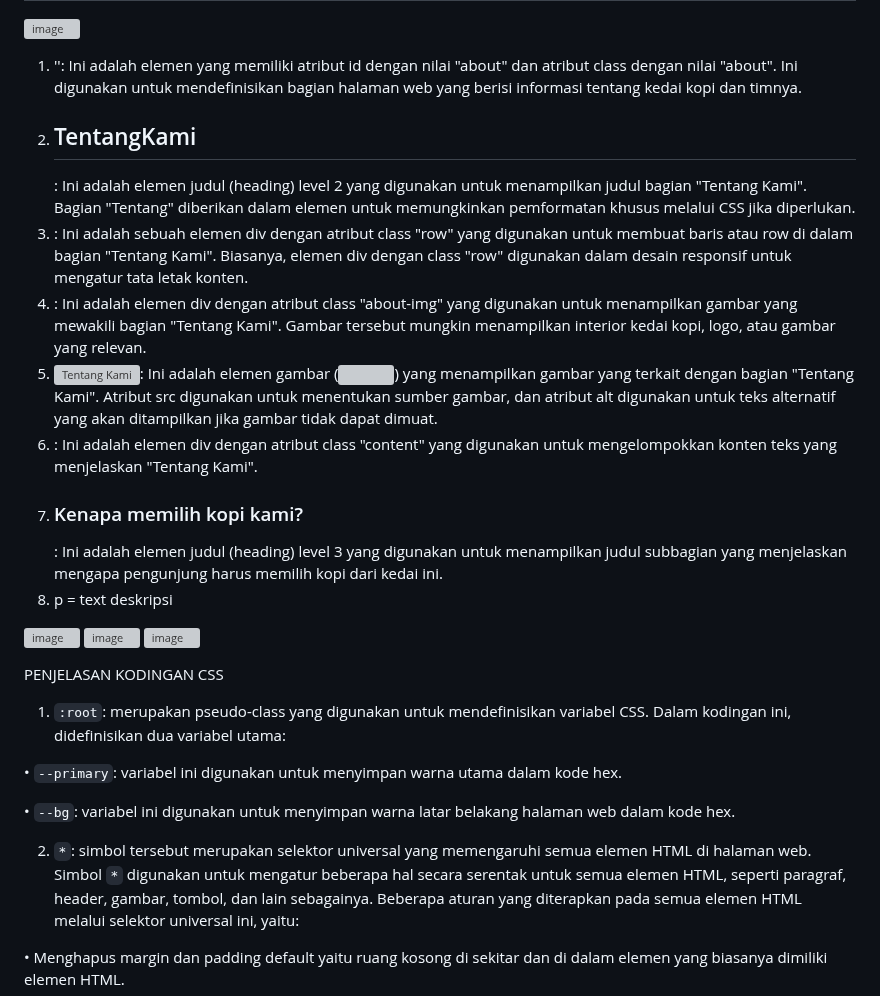
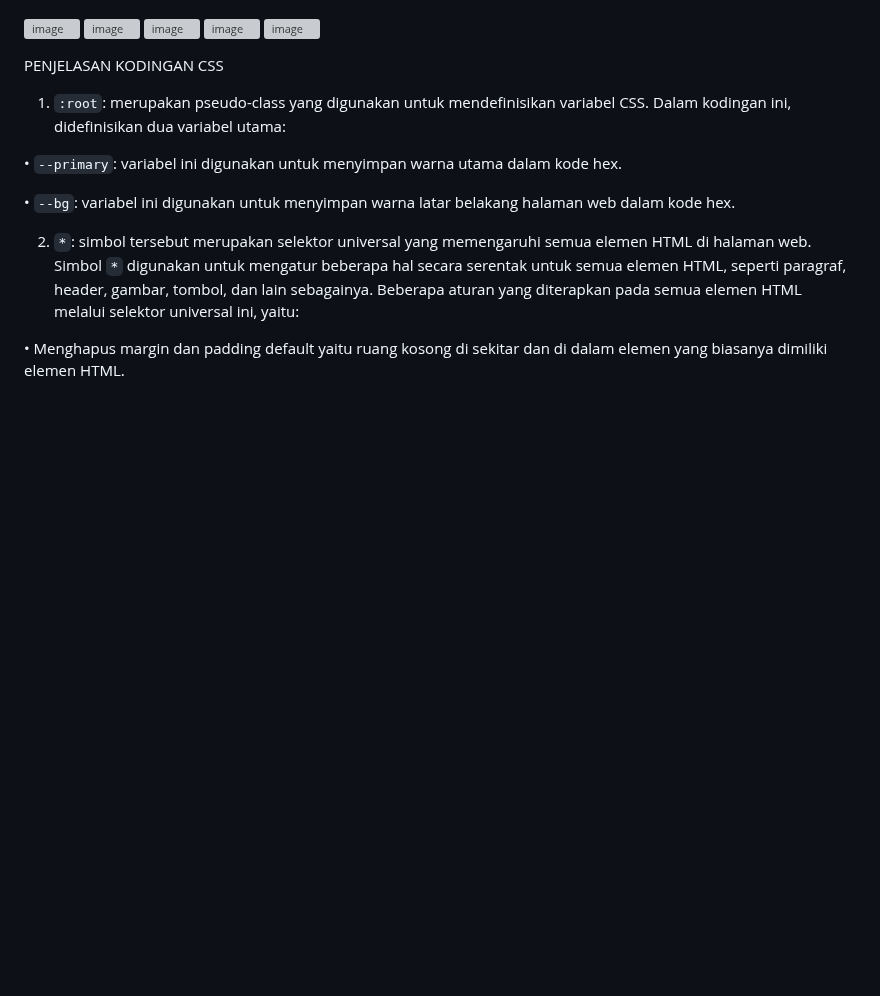
Before and after one commit to sintiyaaa73/PemWeb4_MIC, a Markdown page: README.md, the part around one of its changes. Rendered like a GitHub page; blank space fills up the shorter version; grey boxes are pictures that could not be loaded.

```diff
--- a/README.md
+++ b/README.md
@@ -267,14 +260,4 @@ PENJELASAN KODINGAN HTML
 ![image](https://github.com/sintiyaaa73/PemWeb4_MIC/assets/124516555/6c100a8e-8ffa-408b-a4d7-5bd4bfee2223)
-1.	'<section id="about" class="about">': Ini adalah elemen <section> yang memiliki atribut id dengan nilai "about" dan atribut class dengan nilai "about". Ini digunakan untuk mendefinisikan bagian halaman web yang berisi informasi tentang kedai kopi dan timnya.
-2.	<h2><span>Tentang</span>Kami</h2>: Ini adalah elemen judul (heading) level 2 yang digunakan untuk menampilkan judul bagian "Tentang Kami". Bagian "Tentang" diberikan dalam elemen <span> untuk memungkinkan pemformatan khusus melalui CSS jika diperlukan.
-3.	<div class="row">: Ini adalah sebuah elemen div dengan atribut class "row" yang digunakan untuk membuat baris atau row di dalam bagian "Tentang Kami". Biasanya, elemen div dengan class "row" digunakan dalam desain responsif untuk mengatur tata letak konten.
-4.	<div class="about-img">: Ini adalah elemen div dengan atribut class "about-img" yang digunakan untuk menampilkan gambar yang mewakili bagian "Tentang Kami". Gambar tersebut mungkin menampilkan interior kedai kopi, logo, atau gambar yang relevan.
-5.	<img src="tentangkami.img.jpg" alt="Tentang Kami" />: Ini adalah elemen gambar (<img>) yang menampilkan gambar yang terkait dengan bagian "Tentang Kami". Atribut src digunakan untuk menentukan sumber gambar, dan atribut alt digunakan untuk teks alternatif yang akan ditampilkan jika gambar tidak dapat dimuat.
-6.	<div class="content">: Ini adalah elemen div dengan atribut class "content" yang digunakan untuk mengelompokkan konten teks yang menjelaskan "Tentang Kami".
-7.	<h3>Kenapa memilih kopi kami?</h3>: Ini adalah elemen judul (heading) level 3 yang digunakan untuk menampilkan judul subbagian yang menjelaskan mengapa pengunjung harus memilih kopi dari kedai ini.
-8.	p = text deskripsi
-
-
 ![image](https://github.com/sintiyaaa73/PemWeb4_MIC/assets/124516555/49f2a73d-24f3-4dee-857c-93975147ea0b)
 ![image](https://github.com/sintiyaaa73/PemWeb4_MIC/assets/124516555/87778148-82ba-4200-8e1d-3b75f2ae51fd)
 ![image](https://github.com/sintiyaaa73/PemWeb4_MIC/assets/124516555/728e31ec-f88d-4e7f-a66b-d8268491a44f)
```
Also changed, not shown: other parts of README.md (+1 -8 lines).
